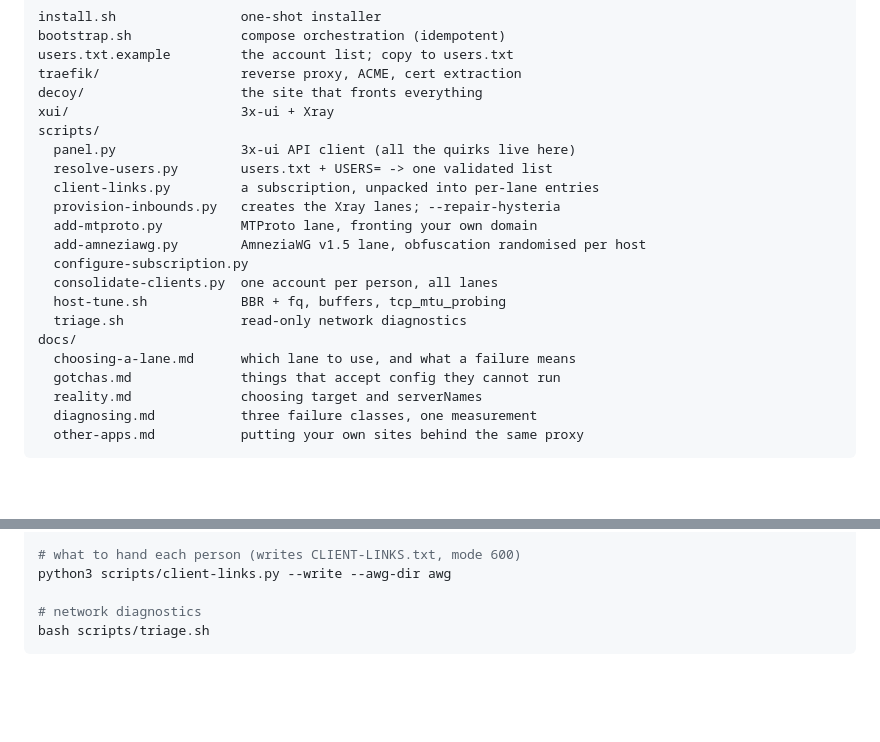
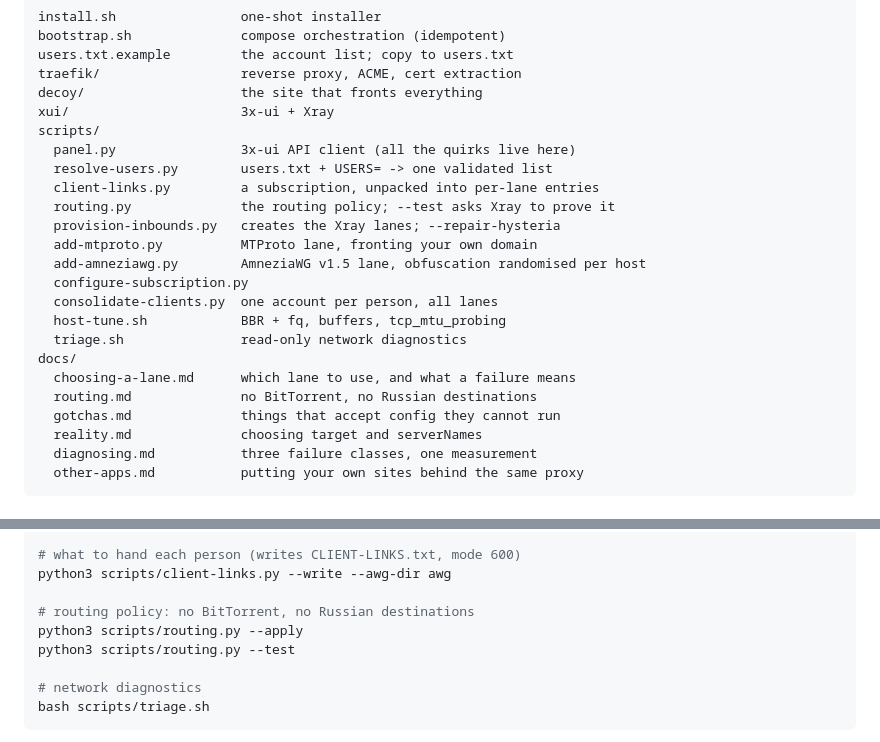
Before and after one commit to keshon/3xui-reality-stack, a Markdown page: README.md, 2 parts joined by grey strips. Rendered like a GitHub page; blank space fills up the shorter version.

````diff
--- a/README.md
+++ b/README.md
@@ -110,6 +110,7 @@ scripts/
   panel.py                3x-ui API client (all the quirks live here)
   resolve-users.py        users.txt + USERS= -> one validated list
   client-links.py         a subscription, unpacked into per-lane entries
+  routing.py              the routing policy; --test asks Xray to prove it
   provision-inbounds.py   creates the Xray lanes; --repair-hysteria
   add-mtproto.py          MTProto lane, fronting your own domain
   add-amneziawg.py        AmneziaWG v1.5 lane, obfuscation randomised per host
@@ -119,6 +120,7 @@ scripts/
   triage.sh               read-only network diagnostics
 docs/
   choosing-a-lane.md      which lane to use, and what a failure means
+  routing.md              no BitTorrent, no Russian destinations
   gotchas.md              things that accept config they cannot run
   reality.md              choosing target and serverNames
   diagnosing.md           three failure classes, one measurement
@@ -144,6 +146,10 @@ python3 scripts/provision-inbounds.py --repair-hysteria && docker restart 3x-ui
 # what to hand each person (writes CLIENT-LINKS.txt, mode 600)
 python3 scripts/client-links.py --write --awg-dir awg
 
+# routing policy: no BitTorrent, no Russian destinations
+python3 scripts/routing.py --apply
+python3 scripts/routing.py --test
+
 # network diagnostics
 bash scripts/triage.sh
 ```
````
Also changed, not shown: docs/routing.md (added, +122 -0 lines).
